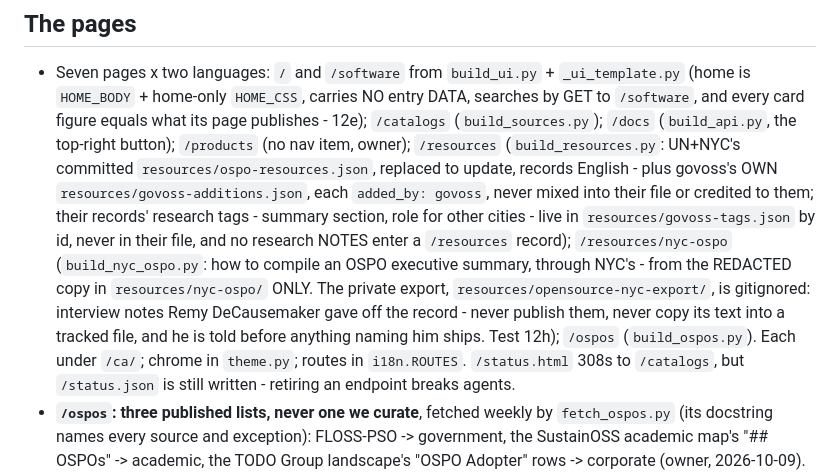
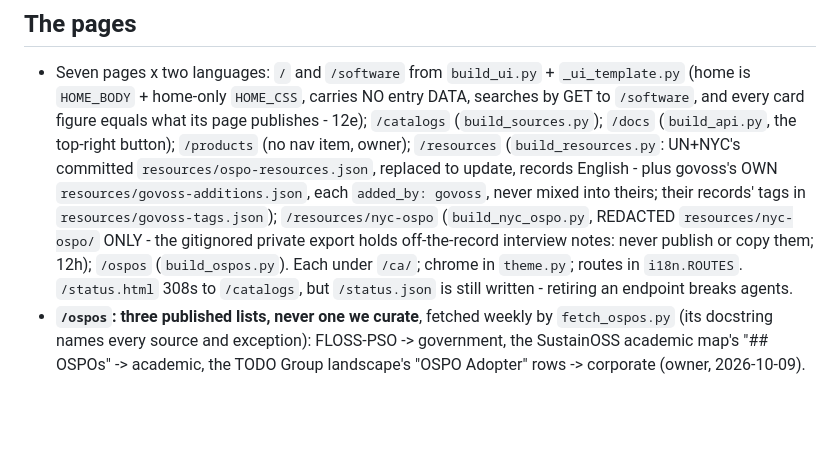
Before and after one commit to sarapis/govoss-catalog, a Markdown page: CLAUDE.md, the part around the change. Drawn GitHub-style; blank space fills up the shorter version.

Commit message:
CLAUDE.md: the /resources tagging and nyc-ospo rules in three lines, under the 300-line budget
Co-Authored-By: Claude Opus 5.5 <noreply@anthropic.com>

```diff
--- a/CLAUDE.md
+++ b/CLAUDE.md
@@ -185,13 +185,9 @@ unknown (`N/A`, `Je ne sais pas`) - unknown is not closed.
   `/docs` (`build_api.py`, the top-right button); `/products` (no nav item, owner); `/resources`
   (`build_resources.py`: UN+NYC's committed `resources/ospo-resources.json`, replaced to update,
   records English - plus govoss's OWN `resources/govoss-additions.json`, each `added_by: govoss`,
-  never mixed into their file or credited to them; their records' research tags - summary section,
-  role for other cities - live in `resources/govoss-tags.json` by id, never in their file, and no
-  research NOTES enter a `/resources` record); `/resources/nyc-ospo` (`build_nyc_ospo.py`: how to
-  compile an OSPO executive summary, through NYC's - from the REDACTED copy in `resources/nyc-ospo/`
-  ONLY. The private export, `resources/opensource-nyc-export/`, is gitignored: interview notes Remy
-  DeCausemaker gave off the record - never publish them, never copy its text into a tracked file,
-  and he is told before anything naming him ships. Test 12h); `/ospos` (`build_ospos.py`). Each under
+  never mixed into theirs; their records' tags in `resources/govoss-tags.json`); `/resources/nyc-ospo`
+  (`build_nyc_ospo.py`, REDACTED `resources/nyc-ospo/` ONLY - the gitignored private export holds
+  off-the-record interview notes: never publish or copy them; 12h); `/ospos` (`build_ospos.py`). Each under
   `/ca/`; chrome in `theme.py`; routes in `i18n.ROUTES`. `/status.html` 308s to `/catalogs`, but
   `/status.json` is still written - retiring an endpoint breaks agents.
 - **`/ospos`: three published lists, never one we curate**, fetched weekly by `fetch_ospos.py`
```
